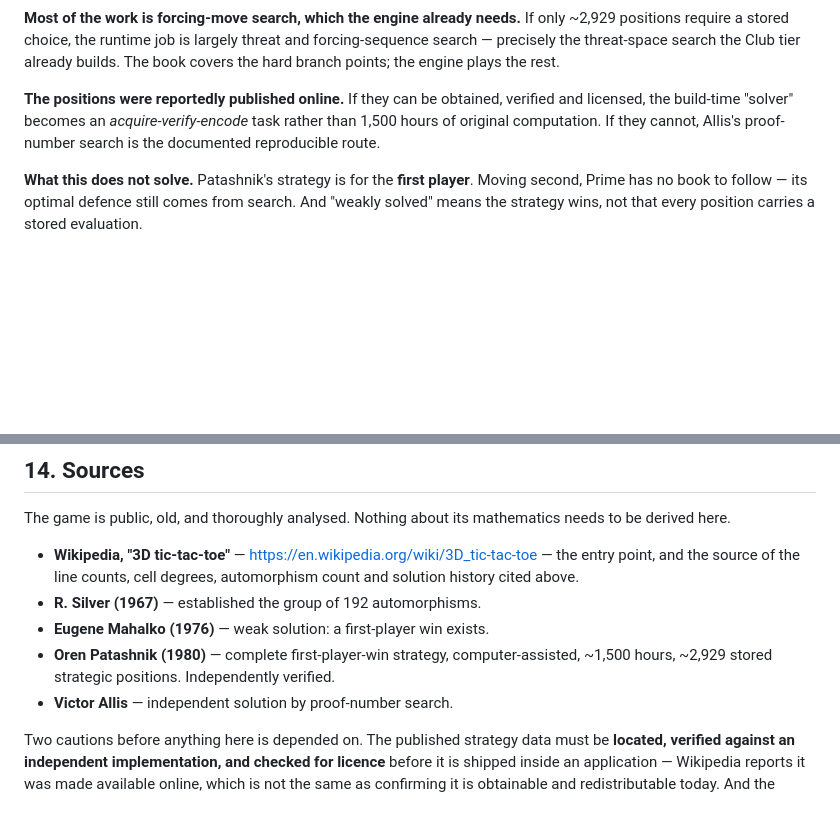
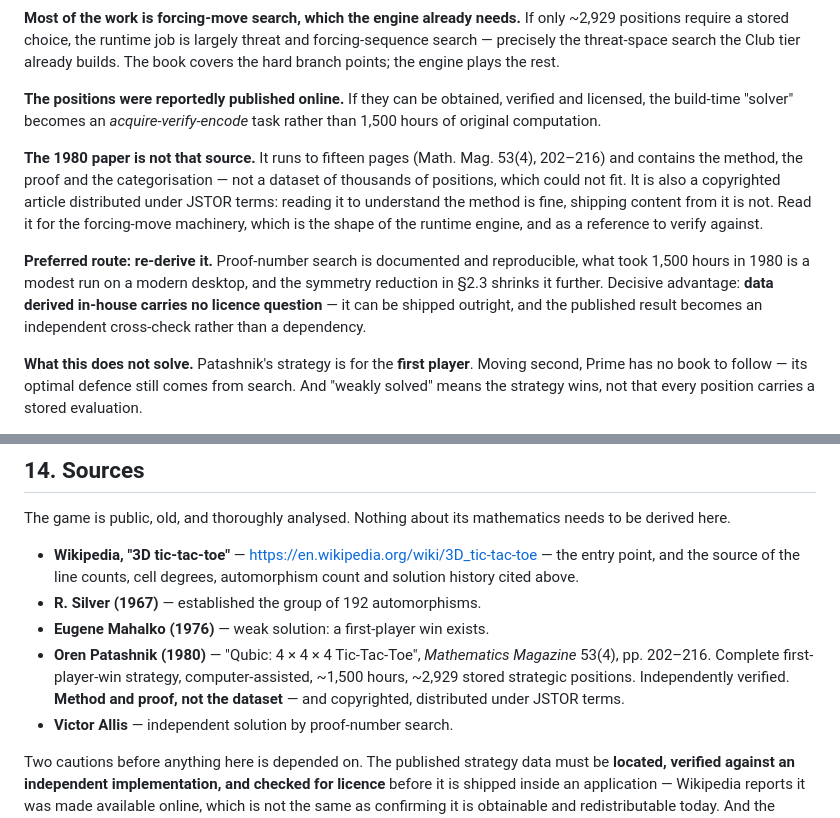
Before and after one commit to evermeer/Quadrim, a Markdown page: doc/Idea-final.md, 2 parts joined by grey strips. GitHub-like rendering; blank space fills up the shorter version.

```diff
--- a/doc/Idea-final.md
+++ b/doc/Idea-final.md
@@ -303,7 +303,11 @@ Three details change this project's estimate materially:
 
 **Most of the work is forcing-move search, which the engine already needs.** If only ~2,929 positions require a stored choice, the runtime job is largely threat and forcing-sequence search — precisely the threat-space search the Club tier already builds. The book covers the hard branch points; the engine plays the rest.
 
-**The positions were reportedly published online.** If they can be obtained, verified and licensed, the build-time "solver" becomes an *acquire-verify-encode* task rather than 1,500 hours of original computation. If they cannot, Allis's proof-number search is the documented reproducible route.
+**The positions were reportedly published online.** If they can be obtained, verified and licensed, the build-time "solver" becomes an *acquire-verify-encode* task rather than 1,500 hours of original computation.
+
+**The 1980 paper is not that source.** It runs to fifteen pages (Math. Mag. 53(4), 202–216) and contains the method, the proof and the categorisation — not a dataset of thousands of positions, which could not fit. It is also a copyrighted article distributed under JSTOR terms: reading it to understand the method is fine, shipping content from it is not. Read it for the forcing-move machinery, which is the shape of the runtime engine, and as a reference to verify against.
+
+**Preferred route: re-derive it.** Proof-number search is documented and reproducible, what took 1,500 hours in 1980 is a modest run on a modern desktop, and the symmetry reduction in §2.3 shrinks it further. Decisive advantage: **data derived in-house carries no licence question** — it can be shipped outright, and the published result becomes an independent cross-check rather than a dependency.
 
 **What this does not solve.** Patashnik's strategy is for the **first player**. Moving second, Prime has no book to follow — its optimal defence still comes from search. And "weakly solved" means the strategy wins, not that every position carries a stored evaluation.
 
@@ -579,7 +583,7 @@ The game is public, old, and thoroughly analysed. Nothing about its mathematics
 - **Wikipedia, "3D tic-tac-toe"** — https://en.wikipedia.org/wiki/3D_tic-tac-toe — the entry point, and the source of the line counts, cell degrees, automorphism count and solution history cited above.
 - **R. Silver (1967)** — established the group of 192 automorphisms.
 - **Eugene Mahalko (1976)** — weak solution: a first-player win exists.
-- **Oren Patashnik (1980)** — complete first-player-win strategy, computer-assisted, ~1,500 hours, ~2,929 stored strategic positions. Independently verified.
+- **Oren Patashnik (1980)** — "Qubic: 4 × 4 × 4 Tic-Tac-Toe", *Mathematics Magazine* 53(4), pp. 202–216. Complete first-player-win strategy, computer-assisted, ~1,500 hours, ~2,929 stored strategic positions. Independently verified. **Method and proof, not the dataset** — and copyrighted, distributed under JSTOR terms.
 - **Victor Allis** — independent solution by proof-number search.
 
 Two cautions before anything here is depended on. The published strategy data must be **located, verified against an independent implementation, and checked for licence** before it is shipped inside an application — Wikipedia reports it was made available online, which is not the same as confirming it is obtainable and redistributable today. And the game's commercial name **Qubic** was a Parker Brothers trade name; this product is called Quadrim, and the older name should be used descriptively, never as branding.
```
Also changed, not shown: README.md (+12 -0 lines), doc/Idea-final-spec.md (+1 -1 lines).
